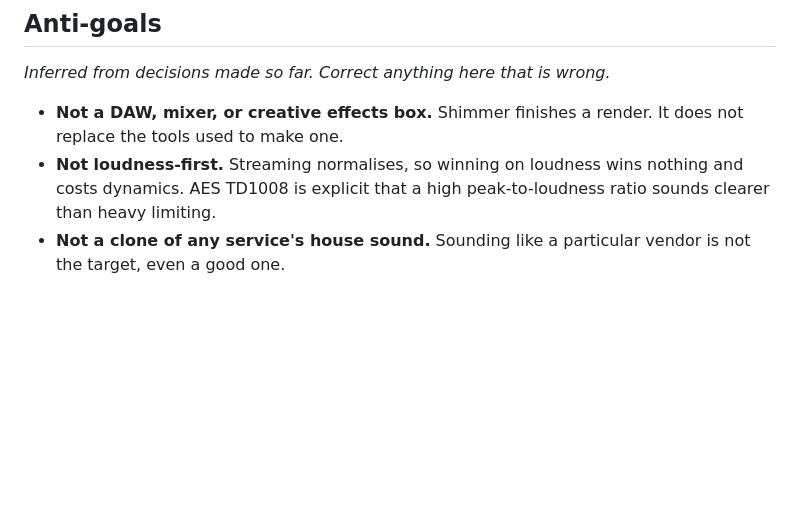
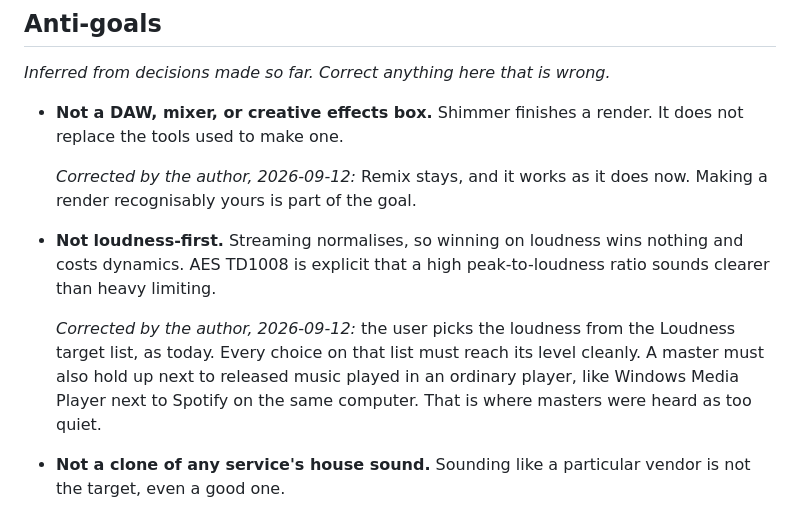
Before and after one commit to henricksmedia/shimmer, a Markdown page: docs/GOALS.md, the part around the change. Rendered like a GitHub page; blank space fills up the shorter version.

Commit message:
Record the Step 1 decisions: loudness list stays, whole app ships, Remix stays

```diff
--- a/docs/GOALS.md
+++ b/docs/GOALS.md
@@ -42,9 +42,18 @@ records what happened when one was used as one.
 
 - **Not a DAW, mixer, or creative effects box.** Shimmer finishes a render.
   It does not replace the tools used to make one.
+
+  *Corrected by the author, 2026-09-12:* Remix stays, and it works as it
+  does now. Making a render recognisably yours is part of the goal.
 - **Not loudness-first.** Streaming normalises, so winning on loudness wins
   nothing and costs dynamics. AES TD1008 is explicit that a high
   peak-to-loudness ratio sounds clearer than heavy limiting.
+
+  *Corrected by the author, 2026-09-12:* the user picks the loudness from
+  the Loudness target list, as today. Every choice on that list must reach
+  its level cleanly. A master must also hold up next to released music
+  played in an ordinary player, like Windows Media Player next to Spotify
+  on the same computer. That is where masters were heard as too quiet.
 - **Not a clone of any service's house sound.** Sounding like a particular
   vendor is not the target, even a good one.
 - **Not aggressive by default.** A track with no artifact should come out
```
Also changed, not shown: docs/ARCHITECTURE.md (+62 -61 lines).
